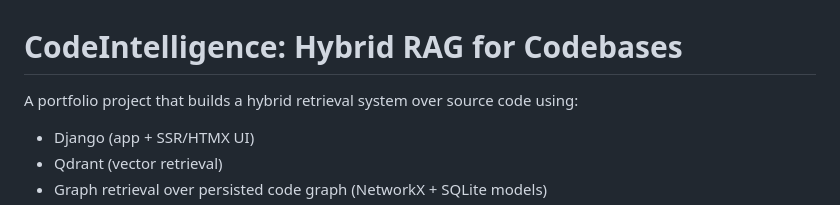
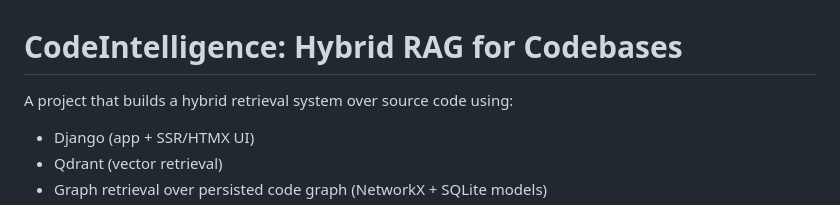
Before and after one commit to helios51193/hybrid-rag, a Markdown page: README.md, the part around the change. Rendered like a GitHub page.

```diff
--- a/README.md
+++ b/README.md
@@ -1,6 +1,6 @@
 # CodeIntelligence: Hybrid RAG for Codebases
 
-A portfolio project that builds a hybrid retrieval system over source code using:
+A project that builds a hybrid retrieval system over source code using:
 
 - Django (app + SSR/HTMX UI)
 - Qdrant (vector retrieval)
```
